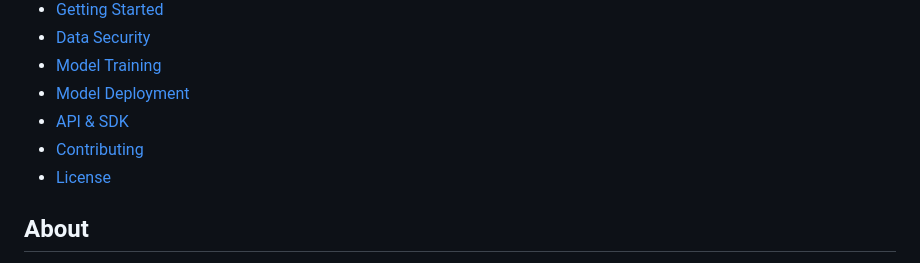
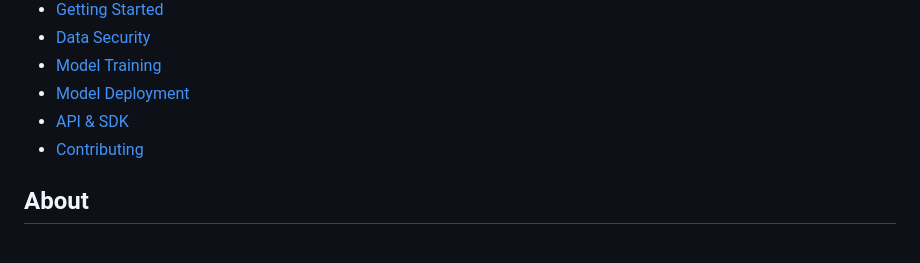
Before and after one commit to Harshil-Anuwadia/Harshil-Anuwadia.github.io, a Markdown page: README.md, the part around the change. GitHub-like rendering.

```diff
--- a/README.md
+++ b/README.md
@@ -12,7 +12,6 @@ BrainDrop is a platform that offers AI model training services to businesses and
 - [Model Deployment](#model-deployment)
 - [API & SDK](#api--sdk)
 - [Contributing](#contributing)
-- [License](#license)
 
 ## About
 
```
